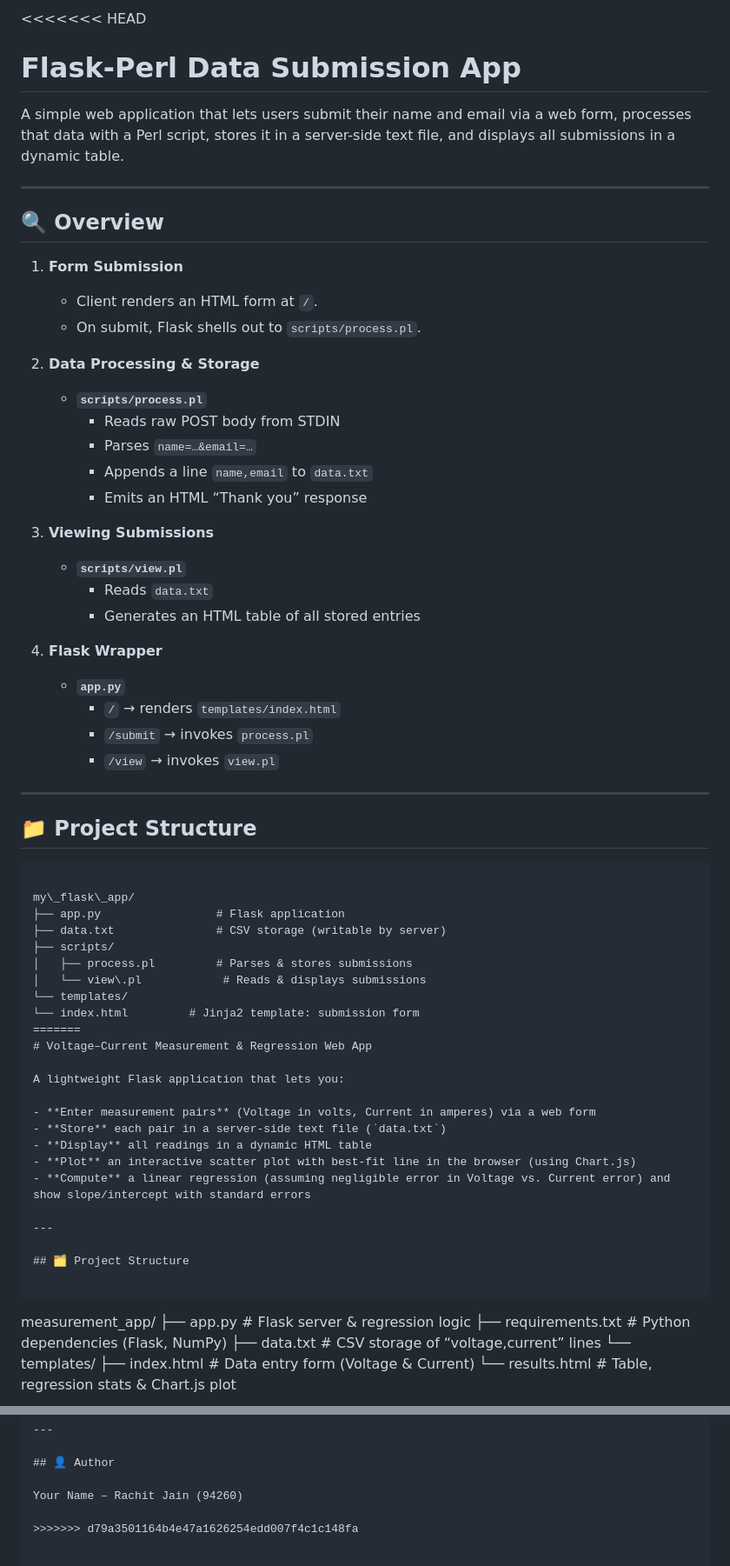
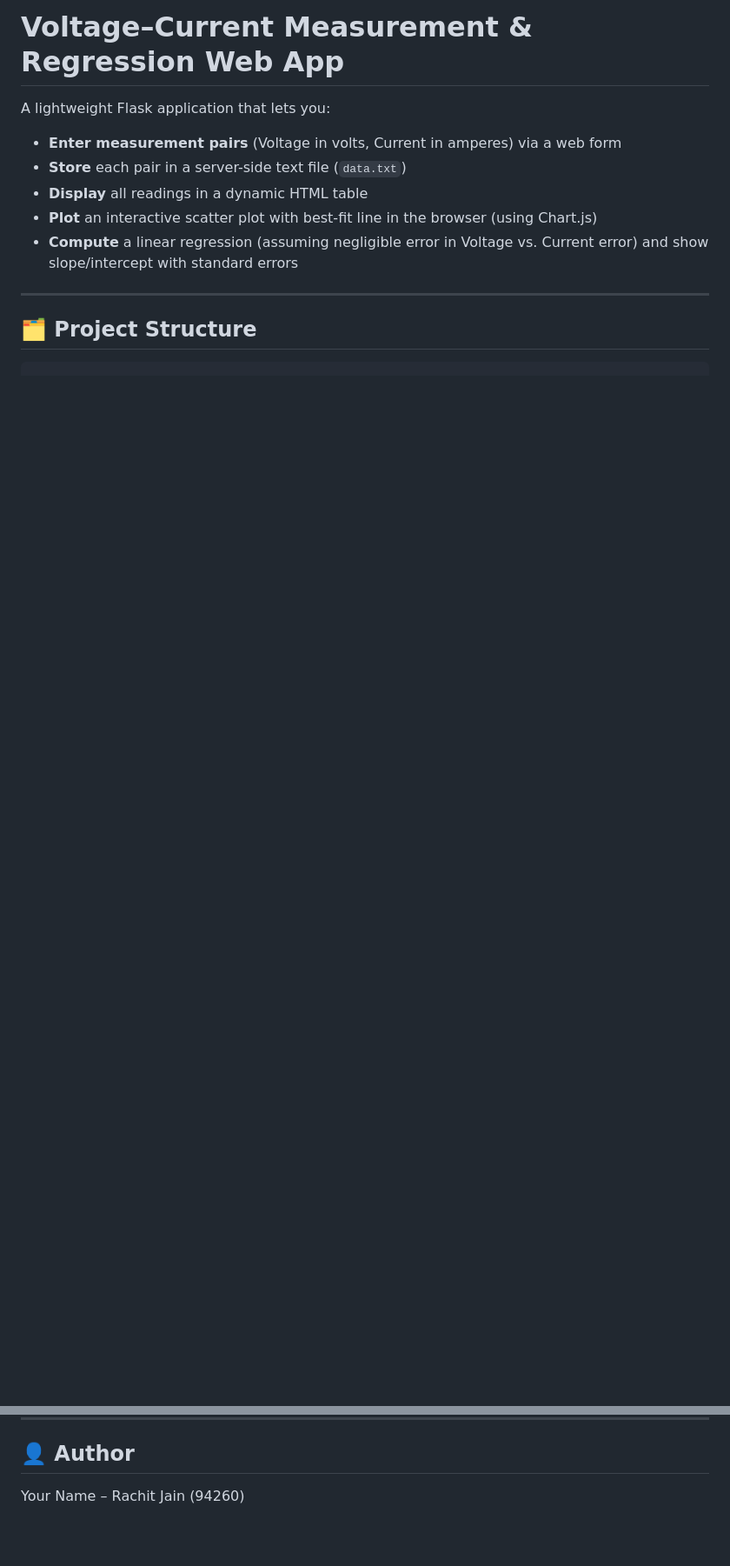
Before and after one commit to Rachitjain24/Measurement-Assignment, a Markdown page: README.md, 2 parts joined by grey strips. Shown: that part at 87% size. Rendered like a GitHub page; blank space fills up the shorter version.

````diff
--- a/README.md
+++ b/README.md
@@ -1,50 +1,4 @@
 
-<<<<<<< HEAD
-# Flask-Perl Data Submission App
-
-A simple web application that lets users submit their name and email via a web form, processes that data with a Perl script, stores it in a server-side text file, and displays all submissions in a dynamic table.
-
----
-
-## 🔍 Overview
-
-1. **Form Submission**
-   - Client renders an HTML form at `/`.
-   - On submit, Flask shells out to `scripts/process.pl`.
-
-2. **Data Processing & Storage**
-   - **`scripts/process.pl`**
-     - Reads raw POST body from STDIN
-     - Parses `name=…&email=…`
-     - Appends a line `name,email` to `data.txt`
-     - Emits an HTML “Thank you” response
-
-3. **Viewing Submissions**
-   - **`scripts/view.pl`**
-     - Reads `data.txt`
-     - Generates an HTML table of all stored entries
-
-4. **Flask Wrapper**
-   - **`app.py`**
-     - `/` → renders `templates/index.html`
-     - `/submit` → invokes `process.pl`
-     - `/view`   → invokes `view.pl`
-
----
-
-## 📁 Project Structure
-
-```
-
-my\_flask\_app/
-├── app.py                 # Flask application
-├── data.txt               # CSV storage (writable by server)
-├── scripts/
-│   ├── process.pl         # Parses & stores submissions
-│   └── view\.pl            # Reads & displays submissions
-└── templates/
-└── index.html         # Jinja2 template: submission form
-=======
 # Voltage–Current Measurement & Regression Web App
 
 A lightweight Flask application that lets you:
@@ -286,5 +135,3 @@ Open your browser and navigate to:
 ## 👤 Author
 
 Your Name – Rachit Jain (94260)
-
->>>>>>> d79a3501164b4e47a1626254edd007f4c1c148fa
````
Also changed, not shown: other parts of README.md (+0 -105 lines).
